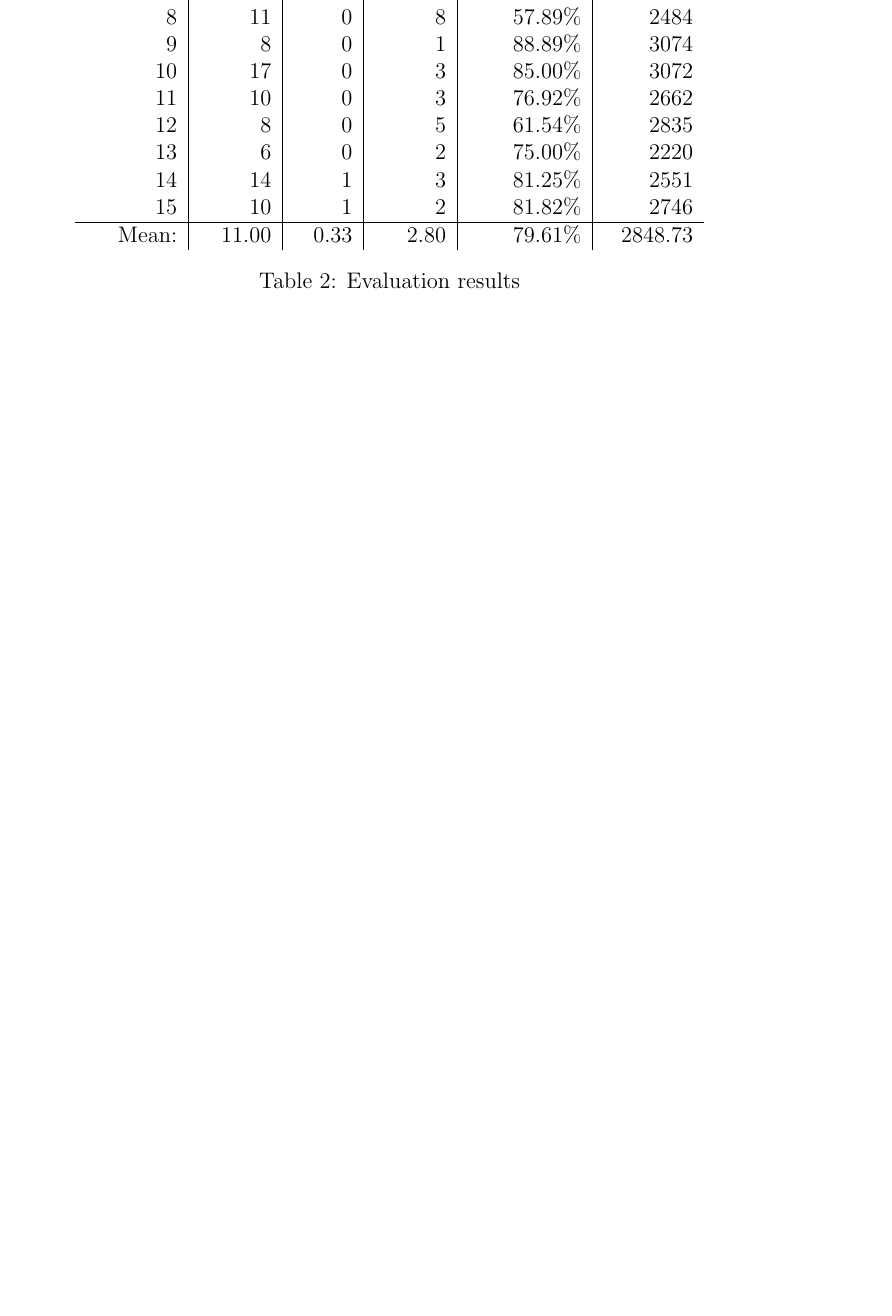
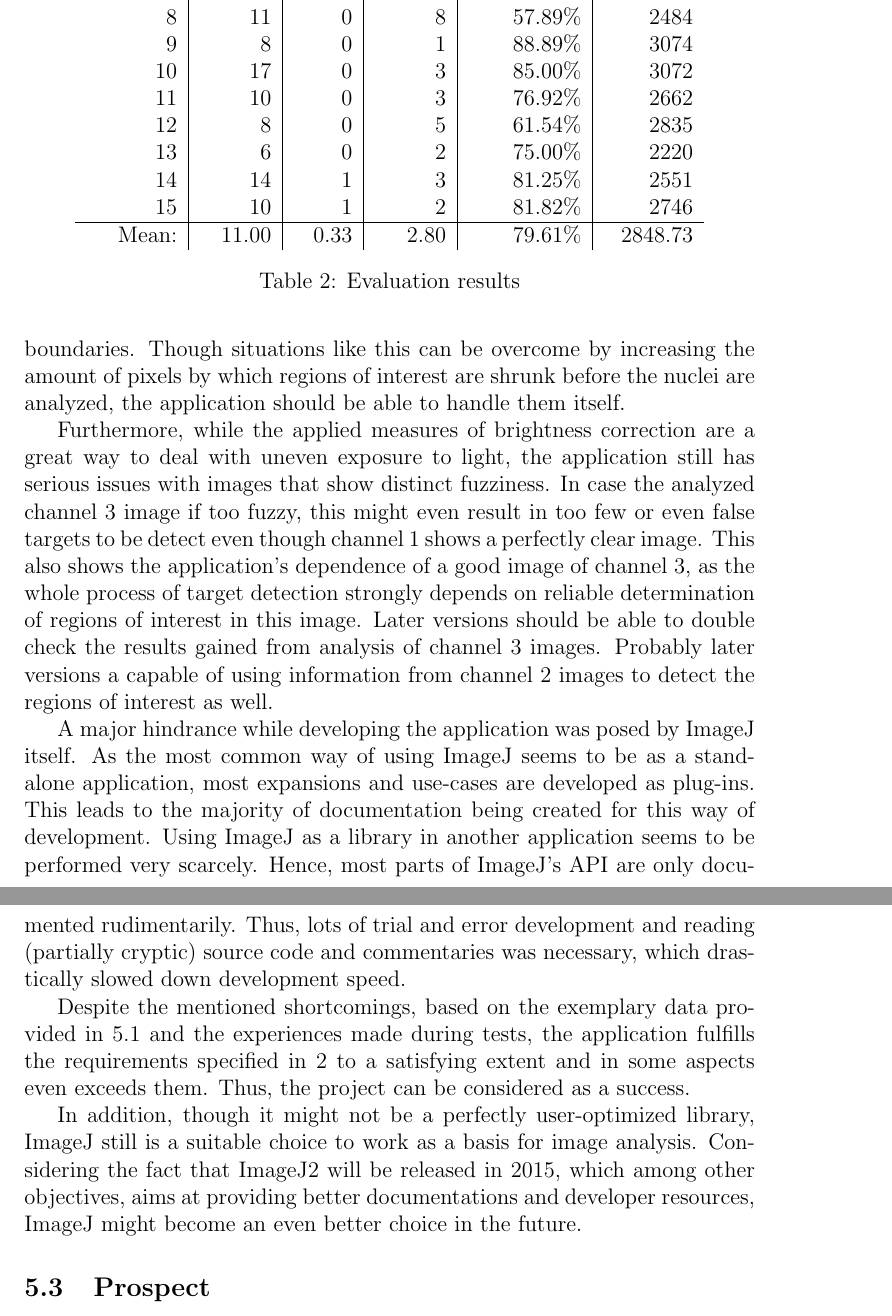
Before and after one commit to nhochberger/NuFiDocumentation, a LaTeX document (document.tex): part of page 27 of 28 before the commit and two parts of pages 27 and 28 of 29 after it, the two joined at a grey line, cut so that both start at the same text, the shorter picture padded with empty space. Compiled offline with pdfLaTeX.

Commit message:
conclusion

```diff
--- a/document.tex
+++ b/document.tex
@@ -953,3 +961,38 @@ Mean: & 11.00 & 0.33 & 2.80 & 79.61\% & 2848.73\\
+boundaries. Though situations like this can be overcome by increasing the amount
+of pixels by which regions of interest are shrunk before the nuclei are
+analyzed, the application should be able to handle them itself.
+
+Furthermore, while the applied measures of brightness correction are a great way
+to deal with uneven exposure to light, the application still has serious issues
+with images that show distinct fuzziness. In case the analyzed channel 3 image
+if too fuzzy, this might even result in too few or even false targets to be
+detect even though channel 1 shows a perfectly clear image. This also shows the
+application's dependence of a good image of channel 3, as the whole process of
+target detection strongly depends on reliable determination of regions of
+interest in this image. Later versions should be able to double check the
+results gained from analysis of channel 3 images. Probably later versions a
+capable of using information from channel 2 images to detect the regions of
+interest as well.
+
+A major hindrance while developing the application was posed by ImageJ itself.
+As the most common way of using ImageJ seems to be as a stand-alone application,
+most expansions and use-cases are developed as plug-ins. This leads to the
+majority of documentation being created for this way of development. Using
+ImageJ as a library in another application seems to be performed very scarcely.
+Hence, most parts of ImageJ's API are only documented rudimentarily. Thus, lots
+of trial and error development and reading (partially cryptic) source code and
+commentaries was necessary, which drastically slowed down development speed.
+
+Despite the mentioned shortcomings, based on the exemplary data provided in
+\ref{sec:evaluation} and the experiences made during tests, the application fulfills the requirements
+specified in \ref{sec:requirements} to a satisfying extent and in some aspects
+even exceeds them. Thus, the project can be considered as a success.
+
+In addition, though it might not be a perfectly user-optimized library, ImageJ
+still is a suitable choice to work as a basis for image analysis. Considering
+the fact that ImageJ2 will be released in 2015, which among other
+objectives, aims at providing better documentations and developer resources,
+ImageJ might become an even better choice in the future.
 
 \subsection{Prospect}
 
```
Also changed, not shown: tmp/document.bbl, document.tex (12 more changed lines), 4 other files.
